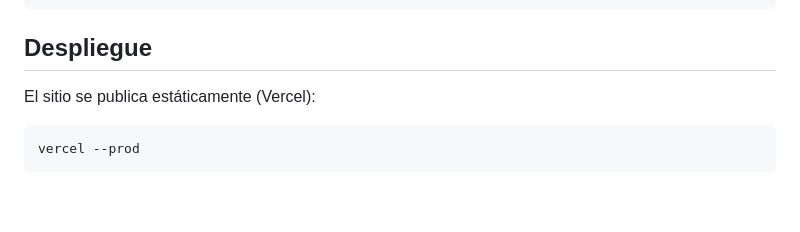
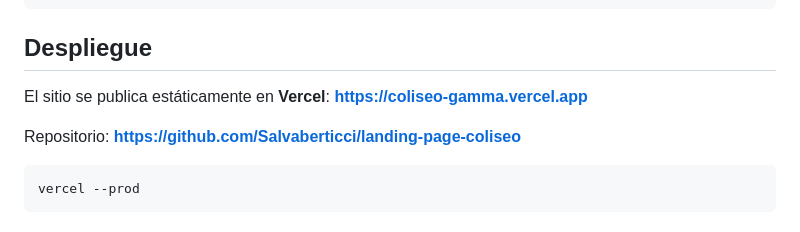
Before and after one commit to Salvaberticci/landing-page-coliseo, a Markdown page: README.md, the part around the change. Rendered like a GitHub page; blank space fills up the shorter version.

Commit message:
Docs: README con enlaces a repositorio y despliegue en Vercel

````diff
--- a/README.md
+++ b/README.md
@@ -69,7 +69,9 @@ http://localhost/coliseo/index.html
 
 ## Despliegue
 
-El sitio se publica estáticamente (Vercel):
+El sitio se publica estáticamente en **Vercel**: **https://coliseo-gamma.vercel.app**
+
+Repositorio: **https://github.com/Salvaberticci/landing-page-coliseo**
 
 ```bash
 vercel --prod
````
